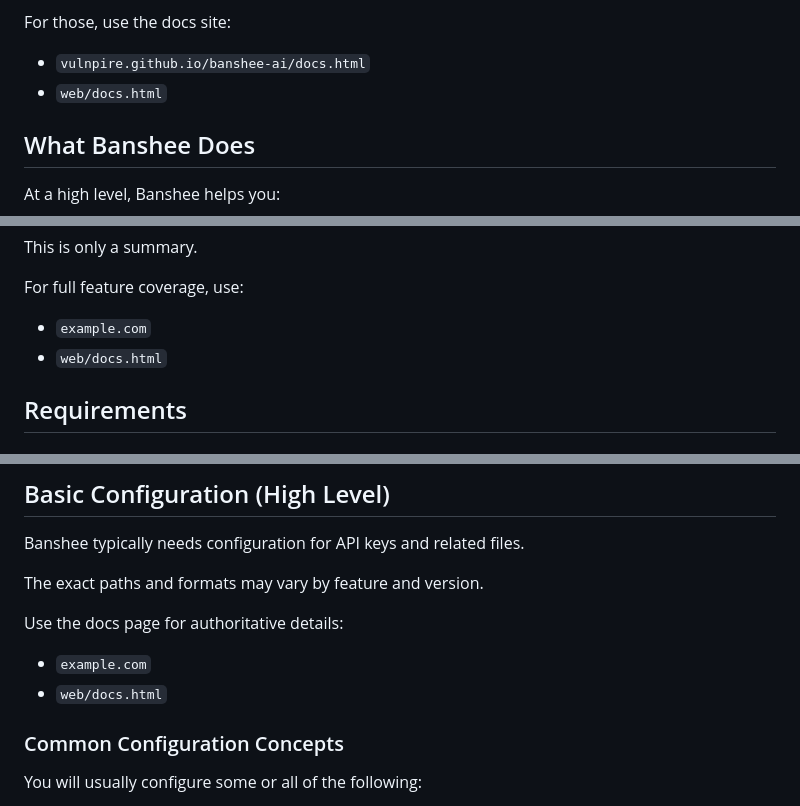
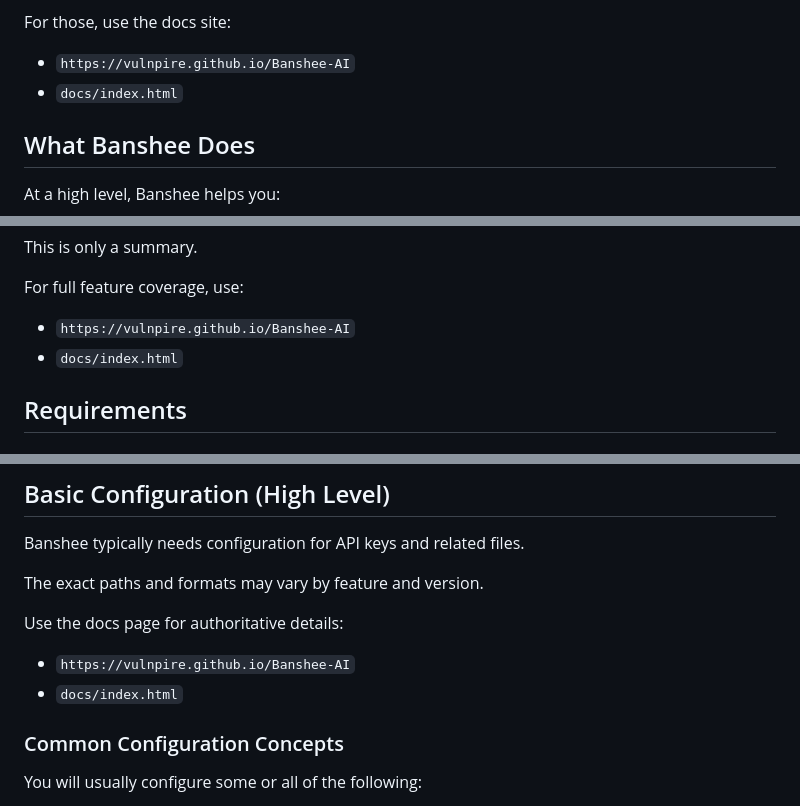
Before and after one commit to Vulnpire/Banshee-AI, a Markdown page: README.md, 3 parts joined by grey strips. GitHub-like rendering.

Commit message:
Update README.md
Updated documentation links.

```diff
--- a/README.md
+++ b/README.md
@@ -37,8 +37,8 @@ This README intentionally does not try to fully cover:
 
 For those, use the docs site:
 
-- `vulnpire.github.io/banshee-ai/docs.html`
-- `web/docs.html`
+- `https://vulnpire.github.io/Banshee-AI`
+- `docs/index.html`
 
 ## What Banshee Does
 
@@ -102,8 +102,8 @@ This is only a summary.
 
 For full feature coverage, use:
 
-- `example.com`
-- `web/docs.html`
+- `https://vulnpire.github.io/Banshee-AI`
+- `docs/index.html`
 
 ## Requirements
 
@@ -197,8 +197,8 @@ The exact paths and formats may vary by feature and version.
 
 Use the docs page for authoritative details:
 
-- `example.com`
-- `web/docs.html`
+- `https://vulnpire.github.io/Banshee-AI`
+- `docs/index.html`
 
 ### Common Configuration Concepts
 
```
Also changed, not shown: other parts of README.md (+11 -11 lines).
